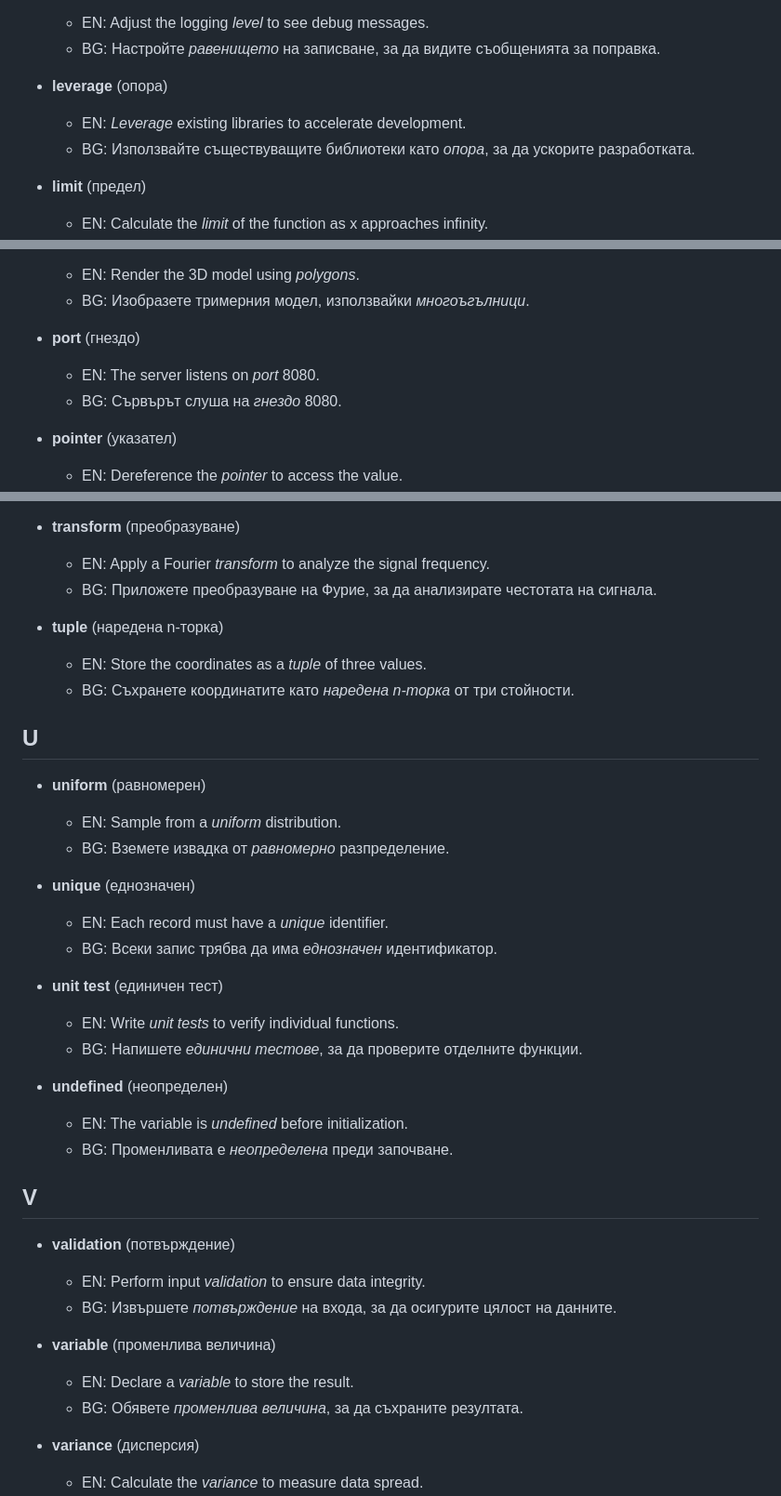
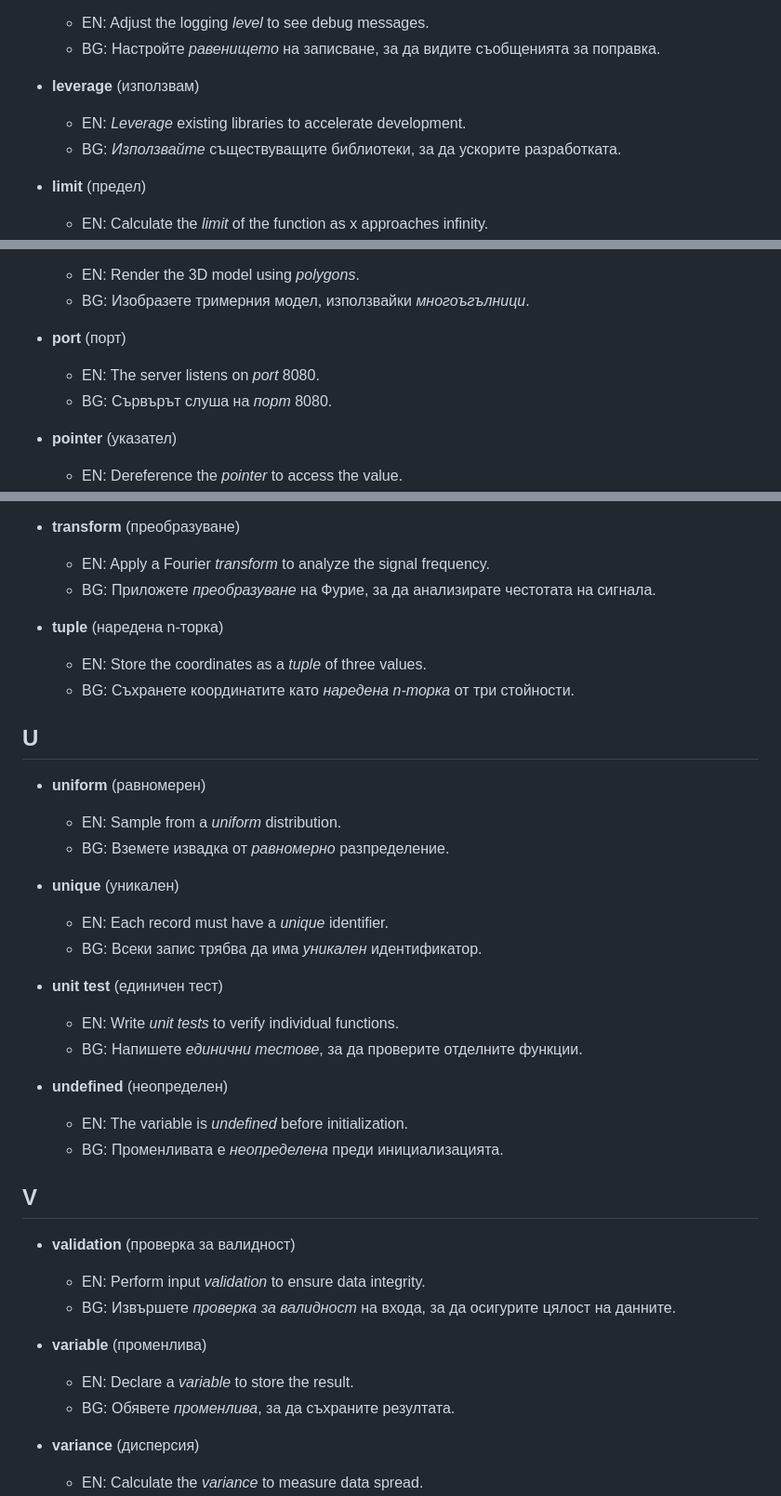
Before and after one commit to stelf/en2bg4term, a Markdown page: examples.md, 3 parts joined by grey strips. Shown at 93% size. Rendered like a GitHub page.

Commit message:
Address code review feedback - fix translations and grammar
Co-authored-by: stelf <785435+stelf@users.noreply.github.com>

```diff
--- a/examples.md
+++ b/examples.md
@@ -1755,9 +1755,9 @@
     *   EN: Adjust the logging *level* to see debug messages.
     *   BG: Настройте *равенището* на записване, за да видите съобщенията за поправка.
 
-*   **leverage** (опора)
+*   **leverage** (използвам)
     *   EN: *Leverage* existing libraries to accelerate development.
-    *   BG: Използвайте съществуващите библиотеки като *опора*, за да ускорите разработката.
+    *   BG: *Използвайте* съществуващите библиотеки, за да ускорите разработката.
 
 *   **limit** (предел)
     *   EN: Calculate the *limit* of the function as x approaches infinity.
@@ -1879,9 +1879,9 @@
     *   EN: Render the 3D model using *polygons*.
     *   BG: Изобразете тримерния модел, използвайки *многоъгълници*.
 
-*   **port** (гнездо)
+*   **port** (порт)
     *   EN: The server listens on *port* 8080.
-    *   BG: Сървърът слуша на *гнездо* 8080.
+    *   BG: Сървърът слуша на *порт* 8080.
 
 *   **pointer** (указател)
     *   EN: Dereference the *pointer* to access the value.
@@ -2061,7 +2061,7 @@
 
 *   **transform** (преобразуване)
     *   EN: Apply a Fourier *transform* to analyze the signal frequency.
-    *   BG: Приложете преобразуване на Фурие, за да анализирате честотата на сигнала.
+    *   BG: Приложете *преобразуване* на Фурие, за да анализирате честотата на сигнала.
 
 *   **tuple** (наредена n-торка)
     *   EN: Store the coordinates as a *tuple* of three values.
@@ -2074,9 +2074,9 @@
     *   EN: Sample from a *uniform* distribution.
     *   BG: Вземете извадка от *равномерно* разпределение.
 
-*   **unique** (еднозначен)
+*   **unique** (уникален)
     *   EN: Each record must have a *unique* identifier.
-    *   BG: Всеки запис трябва да има *еднозначен* идентификатор.
+    *   BG: Всеки запис трябва да има *уникален* идентификатор.
 
 *   **unit test** (единичен тест)
     *   EN: Write *unit tests* to verify individual functions.
@@ -2084,18 +2084,18 @@
 
 *   **undefined** (неопределен)
     *   EN: The variable is *undefined* before initialization.
-    *   BG: Променливата е *неопределена* преди започване.
+    *   BG: Променливата е *неопределена* преди инициализацията.
 
 
 ## V
 
-*   **validation** (потвърждение)
+*   **validation** (проверка за валидност)
     *   EN: Perform input *validation* to ensure data integrity.
-    *   BG: Извършете *потвърждение* на входа, за да осигурите цялост на данните.
-
-*   **variable** (променлива величина)
+    *   BG: Извършете *проверка за валидност* на входа, за да осигурите цялост на данните.
+
+*   **variable** (променлива)
     *   EN: Declare a *variable* to store the result.
-    *   BG: Обявете *променлива величина*, за да съхраните резултата.
+    *   BG: Обявете *променлива*, за да съхраните резултата.
 
 *   **variance** (дисперсия)
     *   EN: Calculate the *variance* to measure data spread.
```
Also changed, not shown: other parts of examples.md (+5 -5 lines).
